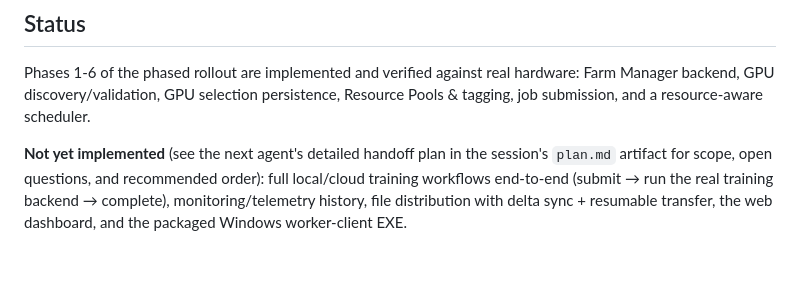
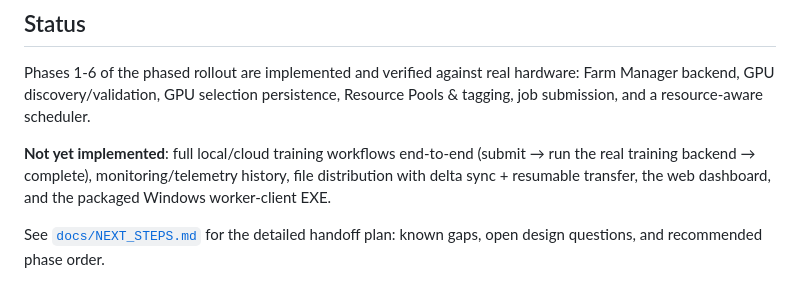
Before and after one commit to drunkenbot-ai/gpu-farm, a Markdown page: README.md, the part around the change. GitHub-like rendering; blank space fills up the shorter version.

Commit message:
Add committed next-agent handoff plan (docs/NEXT_STEPS.md)
Co-authored-by: Copilot App <223556219+Copilot@users.noreply.github.com>

```diff
--- a/README.md
+++ b/README.md
@@ -107,9 +107,10 @@ hardware: Farm Manager backend, GPU discovery/validation, GPU selection
 persistence, Resource Pools & tagging, job submission, and a resource-aware
 scheduler.
 
-**Not yet implemented** (see the next agent's detailed handoff plan in the
-session's `plan.md` artifact for scope, open questions, and recommended
-order): full local/cloud training workflows end-to-end (submit → run the
-real training backend → complete), monitoring/telemetry history, file
-distribution with delta sync + resumable transfer, the web dashboard, and
-the packaged Windows worker-client EXE.
+**Not yet implemented**: full local/cloud training workflows end-to-end
+(submit → run the real training backend → complete), monitoring/telemetry
+history, file distribution with delta sync + resumable transfer, the web
+dashboard, and the packaged Windows worker-client EXE.
+
+See [`docs/NEXT_STEPS.md`](docs/NEXT_STEPS.md) for the detailed handoff
+plan: known gaps, open design questions, and recommended phase order.
```
Also changed, not shown: docs/NEXT_STEPS.md (added, +98 -0 lines).
